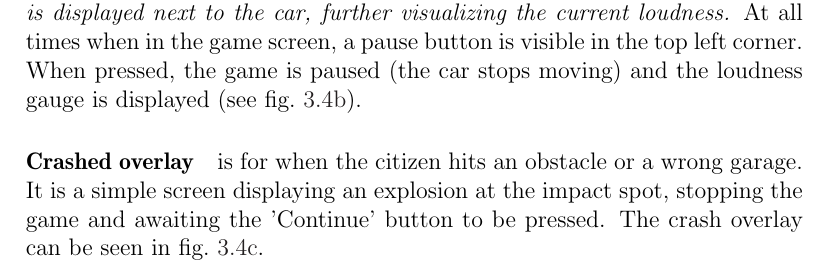
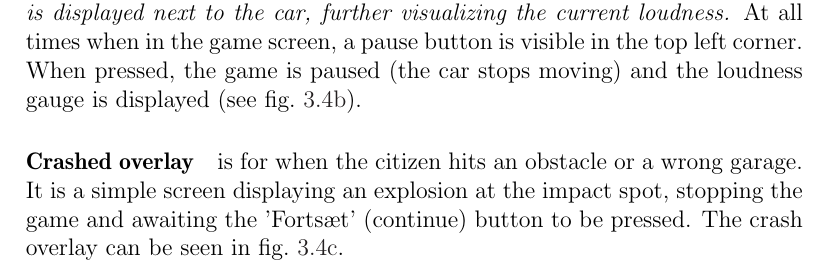
Before and after one commit to Thalmann/swf613-rapport, a LaTeX thesis (main.tex, which reads content/sprint2/overlays.tex): part of page 29 of 55, cut so that both start at the same text. Compiled offline with pdfLaTeX.

Commit message:
button title in danish with english explanation in parenthesis

```diff
--- a/content/sprint2/overlays.tex
+++ b/content/sprint2/overlays.tex
@@ -38,7 +38,7 @@ At all times when in the game screen, a pause button is visible in the top left
 When pressed, the game is paused (the car stops moving) and the loudness gauge is displayed (see \cref{sprint2:overlays:fig:paused}).
 
 \paragraph{Crashed overlay} is for when the citizen hits an obstacle or a wrong garage.
-It is a simple screen displaying an explosion at the impact spot, stopping the game and awaiting the 'Continue' button to be pressed.
+It is a simple screen displaying an explosion at the impact spot, stopping the game and awaiting the 'Fortsæt' (continue) button to be pressed.
 The crash overlay can be seen in \cref{sprint2:overlays:fig:crashed}.
 
 \paragraph{Won overlay} is displayed after all garages have been closed.
```
Also changed, not shown: content/sprint2/overlays.tex (2 more changed lines).
